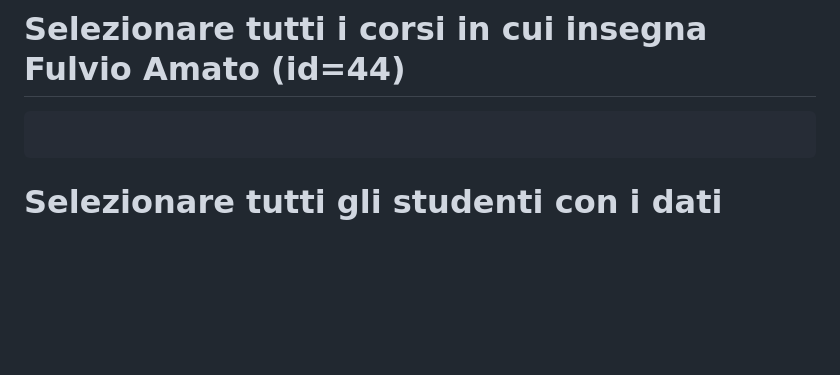
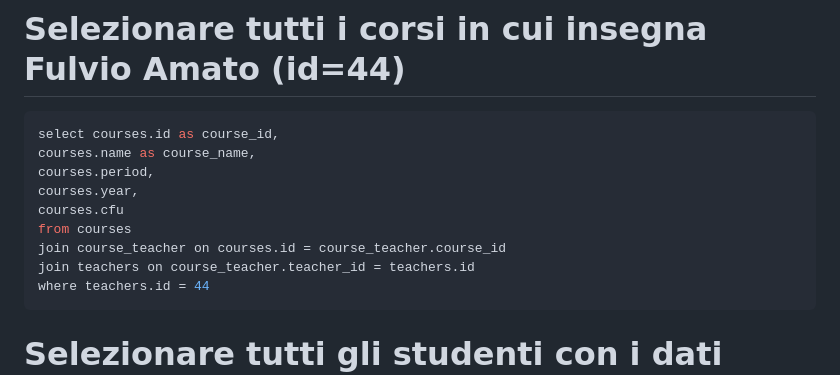
Before and after one commit to emanuele23dev/db-university, a Markdown page: query.md, the part around the change. Rendered like a GitHub page; blank space fills up the shorter version.

Commit message:
add point 3 JOIN

````diff
--- a/query.md
+++ b/query.md
@@ -158,7 +158,15 @@ and degrees.level = 'magistrale'
 # Selezionare tutti i corsi in cui insegna Fulvio Amato (id=44)
 
 ```sql
-
+select courses.id as course_id,
+courses.name as course_name,
+courses.period,
+courses.year,
+courses.cfu
+from courses
+join course_teacher on courses.id = course_teacher.course_id
+join teachers on course_teacher.teacher_id = teachers.id
+where teachers.id = 44
 ```
 
 # Selezionare tutti gli studenti con i dati relativi al corso di laurea a cui sono iscritti
````
